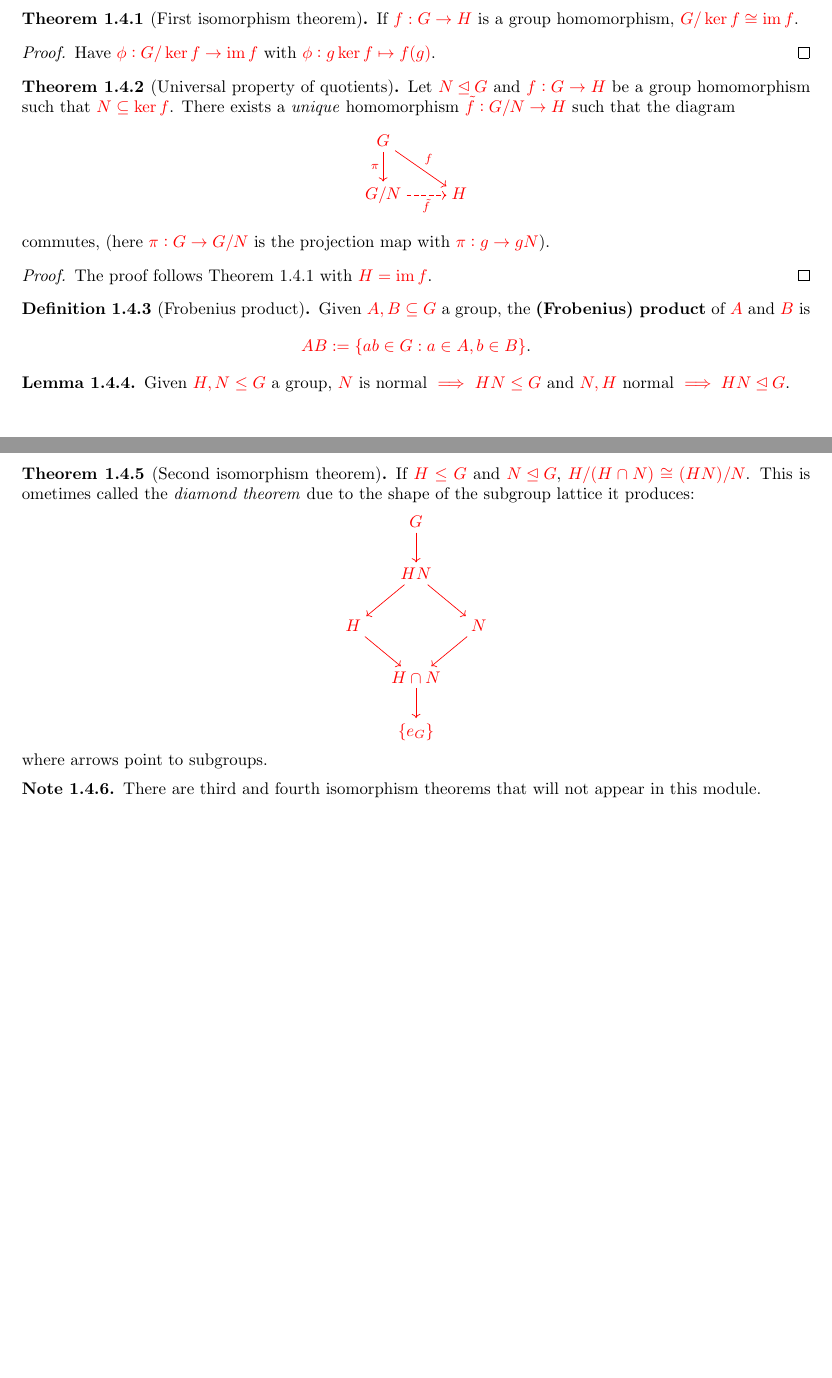
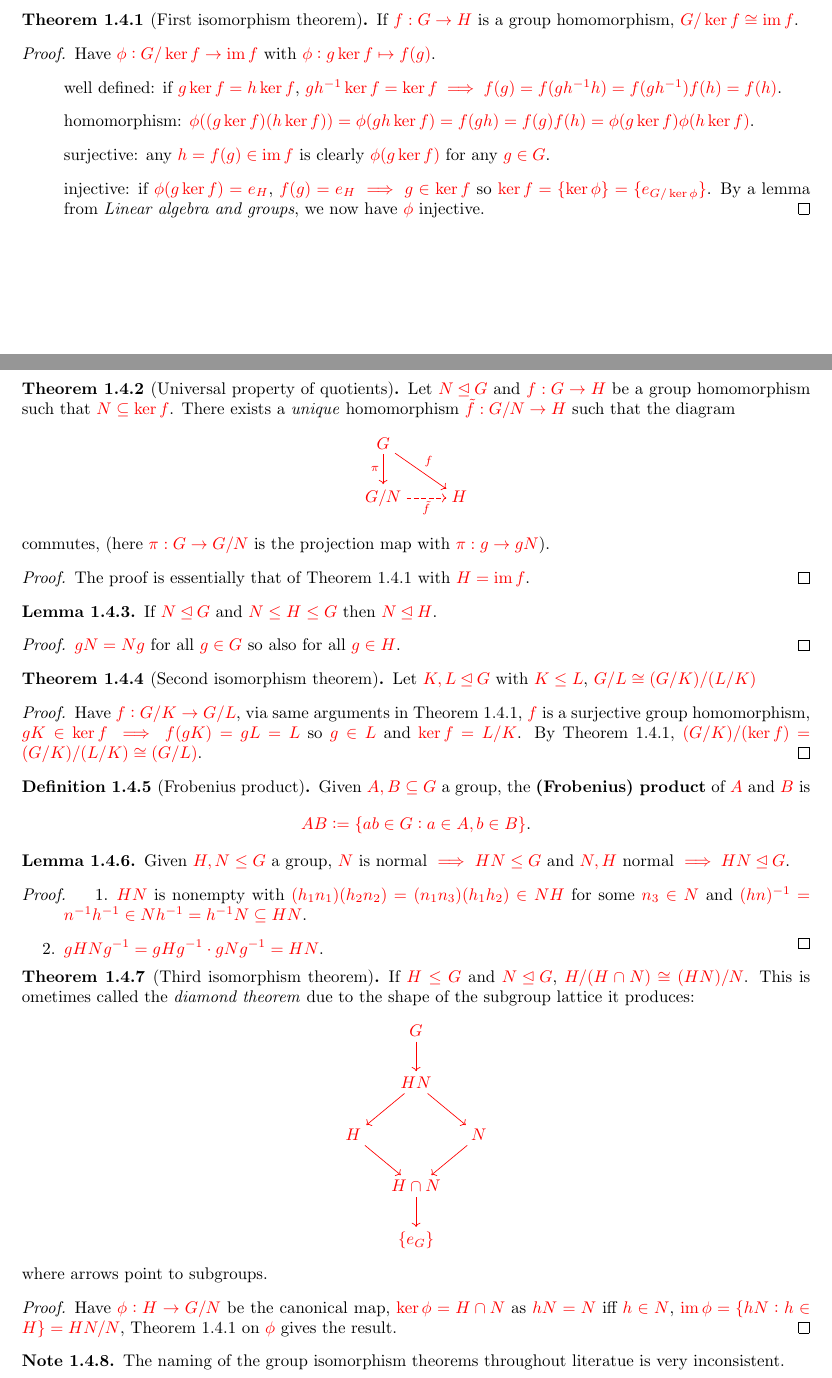
Before and after one commit to Yusername05/icl_lectures, a LaTeX thesis (Year2/MATH50005_Groups_and_Rings/MATH50005_Groups_and_Rings.tex): two parts of pages 3 and 4 of 9 before the commit and two parts of pages 3 and 4 of 10 after it, joined at a grey line, cut so that both start at the same text, the shorter picture padded with empty space. The pictures show the PDF file Year2/MATH50005_Groups_and_Rings/MATH50005_Groups_and_Rings.pdf that the author committed with the source.

Commit message:
i am crying

```diff
--- a/Year2/MATH50005_Groups_and_Rings/MATH50005_Groups_and_Rings.tex
+++ b/Year2/MATH50005_Groups_and_Rings/MATH50005_Groups_and_Rings.tex
@@ -45,19 +45,18 @@ The following are complementary reading for the course.
 
 \begin{theorem}
     Given groups $G,H$, if $f:G\xrightarrow{\sim}\textcolor{red}{H}$ then $f^{-1}:H\xrightarrow{\sim}\textcolor{red}{G}$.
+    \begin{proof}
+        $f^{-1}(f(g_1))f^{-1}(f(g_2))=g_1g_2=f^{-1}(f(g_1g_2))=f^{-1}(f(g_1)g(g_2))$ is sufficient as $f$ is surjective.
+    \end{proof}
 \end{theorem}
-
-\begin{proof}
-
-\end{proof}
 
 \subsection{Normal subgroups}
 
 \begin{definition}[Normal subgroup]
     A sugroup $N$ of $G$ is \textbf{normal}, written $N\unlhd G$, if it satisfies any of these equal properties: \begin{enumerate}
-        \item[(N1)] $N$ is the kernel of some homomorphism,
+        \item[(N1)] $N$ is the kernel of some group homomorphism $\phi$,
         \item[(N2)] $N$ is stable under conjugations ($\forall n\in N$ and $g\in G$, $gng^{-1}\in N$),
         \item[(N3)] for all $g\in G$ $gN=Ng$.
     \end{enumerate}
     \begin{proof}[Proof of equivalence]
-
+        \begin{enumerate}
@@ -88,7 +93,13 @@ The following are complementary reading for the course.
     If $f:G\rightarrow H$ is a group homomorphism, $G/\ker f\cong \im f$.
 
     \begin{proof}
-        Have $\phi:G/\ker f\rightarrow \im f$ with $\phi:g\ker f\mapsto f(g)$.
+        Have $\phi:G/\ker f\rightarrow \im f$ with $\phi:g\ker f\mapsto f(g)$. \begin{enumerate}
+            \item[]well defined: if $g\ker f=h\ker f$, $gh^{-1}\ker f= \ker f \implies f(g)=f(gh^{-1}h)=f(gh^{-1})f(h)=f(h)$.
+            \item[]homomorphism: $\phi((g\ker f)(h\ker f)) = \phi(gh\ker f) = f(gh)=f(g)f(h)=\phi(g\ker f)\phi(h\ker f)$.
+            \item[]surjective: any $h=f(g)\in\im f$ is clearly $\phi(g\ker f)$ for any $g\in G$.
+            \item[]injective: if $\phi(g\ker f)=e_H$, $f(g)=e_H\implies g\in\ker f$ so $\ker f = \{\ker \phi\} = \{e_{G/\ker \phi}\}$. By a lemma from \textit{Linear algebra and groups}, we now have $\phi$ injective.
+        \end{enumerate}
+        \vspace{-20pt}
     \end{proof}
 \end{theorem}
 
@@ -101,7 +112,22 @@ The following are complementary reading for the course.
     \] commutes, (here $\pi:G\rightarrow G/N$ is the projection map with $\pi:g\rightarrow gN$).
 
     \begin{proof}
-        The proof follows Theorem~\ref{iso1} with $H=\im f$.
+        The proof is essentially that of Theorem~\ref{iso1} with $H=\im f$.
+    \end{proof}
+\end{theorem}
+
+\begin{lemma}
+    If $N\unlhd G$ and $N\leq H\leq G$ then $N\unlhd H$.
+    \begin{proof}
+        $gN=Ng$ for all $g\in G$ so also for all $g\in H$.
+    \end{proof}
+\end{lemma}
+
+\begin{theorem}[Second isomorphism theorem]
+    Let $K,L\unlhd G$ with $K\leq L$, $G/L\cong (G/K)/(L/K)$
+
+    \begin{proof}
+        Have $f:G/K\rightarrow G/L$, via same arguments  in Theorem~\ref{iso1}, $f$ is a surjective group homomorphism, $gK\in \ker f\implies f(gK)=gL=L$ so $g\in L$ and $\ker f = L/K$. By Theorem~\ref{iso1}, $(G/K)/(\ker  f) = (G/K)/(L/K)\cong (G/L)$.
     \end{proof}
 \end{theorem}
 
@@ -116,11 +142,15 @@ The following are complementary reading for the course.
 \begin{lemma}
     Given $H,N\leq G$ a group, $N$ is normal $\implies$ $HN\leq G$ and $N,H$ normal $\implies HN\unlhd G$.
     \begin{proof}
-
+        \begin{enumerate}
+            \item $HN$ is nonempty with $(h_1n_1)(h_2n_2)=(n_1n_3)(h_1h_2)\in NH$ for some $n_3\in N$ and $(hn)^{-1}=n^{-1}h^{-1}\in Nh^{-1} = h^{-1}N\subseteq HN$.
+            \item $gHNg^{-1} = gHg^{-1} \cdot gNg^{-1} = HN$.
+        \end{enumerate}
+    \vspace{-15pt}
     \end{proof}
 \end{lemma}
 
-\begin{theorem}[Second isomorphism theorem]\label{iso2}
+\begin{theorem}[Third isomorphism theorem]\label{iso2}
     If $H\leq G$ and $N\unlhd G$, $H/(H\cap N)\cong (HN)/N$. This is ometimes called the \textit{diamond theorem} due to the shape of the subgroup lattice it produces: \[
         \begin{tikzcd}[cramped, column sep=small]
             & G \arrow[d]& \\
@@ -130,10 +160,13 @@ The following are complementary reading for the course.
             & \{e_G\}&
         \end{tikzcd}
     \] where arrows point to subgroups.
+    \begin{proof}
+        Have $\phi:H\rightarrow G/N$ be the canonical map, $\ker\phi = H\cap N$ as $hN=N$ iff $h\in N$, $\im \phi = \{hN:h\in H\}=HN/N$, Theorem~\ref{iso1} on $\phi$ gives the result.
+    \end{proof}
 \end{theorem}
 
 \begin{note}
-    There are third and fourth isomorphism theorems that will not appear in this module.
+    The naming of the group isomorphism theorems throughout literatue is very inconsistent.
 \end{note}
 
 \subsection{Centres}
```
Also changed, not shown: Year2/MATH50005_Groups_and_Rings/MATH50005_Groups_and_Rings.pdf, Year2/MATH50005_Groups_and_Rings/MATH50005_Groups_and_Rings.tex (6 more changed lines).
